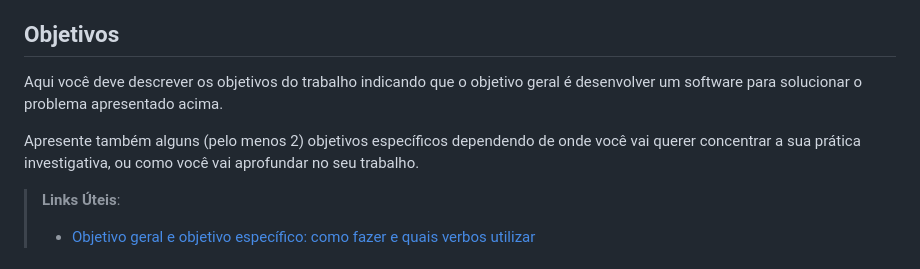
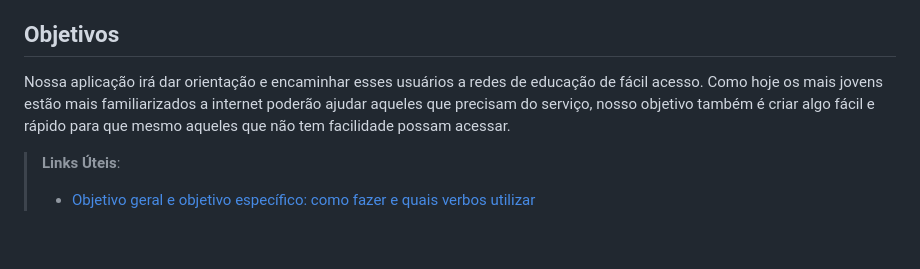
Before and after one commit to ICEI-PUC-Minas-PBR-SI/pbr-si-ads-2023-2-p1-tiaw-g12-oldconnection, a Markdown page: docs/context.md, the part around the change. GitHub-like rendering; blank space fills up the shorter version.

```diff
--- a/docs/context.md
+++ b/docs/context.md
@@ -19,9 +19,7 @@ Sabemos que aproximadamente 9 milhões de brasileiros com mais de 50 anos são a
 
 ## Objetivos
 
-Aqui você deve descrever os objetivos do trabalho indicando que o objetivo geral é desenvolver um software para solucionar o problema apresentado acima.
-
-Apresente também alguns (pelo menos 2) objetivos específicos dependendo de onde você vai querer concentrar a sua prática investigativa, ou como você vai aprofundar no seu trabalho.
+Nossa aplicação irá dar orientação e encaminhar esses usuários a redes de educação de fácil acesso. Como hoje os mais jovens estão mais familiarizados a internet poderão ajudar aqueles que precisam do serviço, nosso objetivo também é criar algo fácil e rápido para que mesmo aqueles que não tem facilidade possam acessar.
 
 > **Links Úteis**:
 > - [Objetivo geral e objetivo específico: como fazer e quais verbos utilizar](https://blog.mettzer.com/diferenca-entre-objetivo-geral-e-objetivo-especifico/)
```
